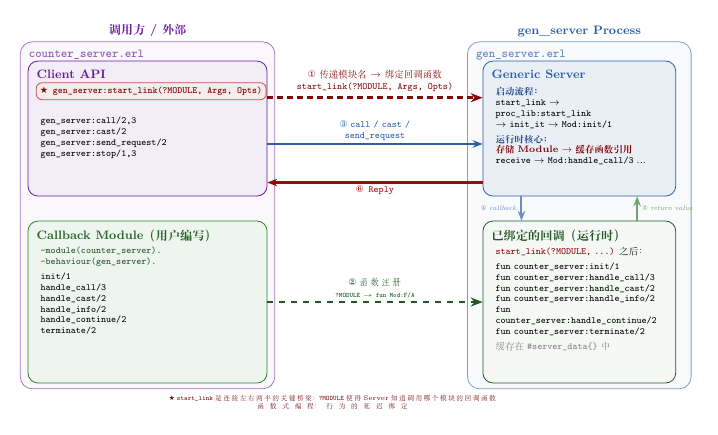
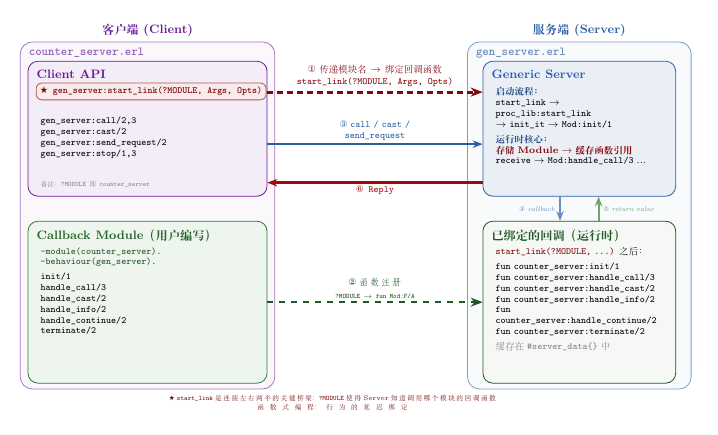
Before and after one commit to hzsunzixiang/bilibili_erlang, a LaTeX figure (gen_server_tutorial/doc/images/gen_server_architecture.tex): the whole page. Compiled offline with XeLaTeX; a missing font is replaced by an installed copy or a similar font.

Commit message:
arch diagram: add note '?MODULE 即 counter_server' in Client API box

```diff
--- a/gen_server_tutorial/doc/images/gen_server_architecture.tex
+++ b/gen_server_tutorial/doc/images/gen_server_architecture.tex
@@ -39,14 +39,14 @@
     % Left half
     \node[draw=erlpurple!60, fill=erlpurple!3, rounded corners=6pt,
           minimum width=6.6cm, minimum height=9cm] (leftframe) at (-4.8, -0.25) {};
-    \node[font=\small\bfseries\color{erlpurple}, anchor=south] at (leftframe.north) {调用方 / 外部};
-    \node[font=\small\ttfamily\bfseries\color{erlpurple!70}, anchor=north west] at ([xshift=3pt, yshift=-3pt]leftframe.north west) {counter\_server.erl};
+    \node[font=\small\bfseries\color{erlpurple}, anchor=south] at (leftframe.north) {客户端(Client)};
+    \node[font=\small\ttfamily\bfseries\color{erlpurple!70}, anchor=north west] at ([xshift=3pt, yshift=-1pt]leftframe.north west) {counter\_server.erl};
 
     % Right half
     \node[draw=erlblue!60, fill=erlblue!3, rounded corners=6pt,
           minimum width=5.8cm, minimum height=9cm] (rightframe) at (6.4, -0.25) {};
-    \node[font=\small\bfseries\color{erlblue}, anchor=south] at (rightframe.north) {gen\_server Process};
-    \node[font=\small\ttfamily\bfseries\color{erlblue!70}, anchor=north west] at ([xshift=3pt, yshift=-3pt]rightframe.north west) {gen\_server.erl};
+    \node[font=\small\bfseries\color{erlblue}, anchor=south] at (rightframe.north) {服务端(Server)};
+    \node[font=\small\ttfamily\bfseries\color{erlblue!70}, anchor=north west] at ([xshift=3pt, yshift=-1pt]rightframe.north west) {gen\_server.erl};
 
     % ---- Left-Top: Client API ----
     \node[draw=erlpurple, fill=erlpurple!8, rounded corners=5pt,
@@ -63,6 +63,9 @@
         gen\_server:send\_request/2\\
         gen\_server:stop/1,3
     };
+    % Note: ?MODULE = counter_server
+    \node[font=\tiny\color{gray}, anchor=south west] at ([xshift=6pt, yshift=3pt]lt.south west)
+        {备注：\texttt{?MODULE} 即 \texttt{counter\_server}};
 
     % ---- Left-Bottom: Callback Module (User Code — source) ----
     \node[draw=erlgreen, fill=erlgreen!8, rounded corners=5pt,
@@ -113,9 +116,9 @@
 
     % Arrow ①: start_link — the KEY arrow, from Client API to Generic Server
     \draw[-{Stealth[length=6pt]}, ultra thick, erlred!80!black, line width=1.6pt, densely dashed]
-        ([yshift=8mm]lt.east) -- node[above, font=\scriptsize, align=center, text=erlred!80!black]
+        ([yshift=9.5mm]lt.east) -- node[above, font=\scriptsize, align=center, text=erlred!80!black]
         {\ding{172} 传递模块名 $\rightarrow$ 绑定回调函数\\[1pt]
-         \texttt{start\_link(?MODULE, Args, Opts)}} ([yshift=8mm]rt.west);
+         \texttt{start\_link(?MODULE, Args, Opts)}} ([yshift=9.5mm]rt.west);
 
     % Arrow ②: Function registration — Callback source -> Bound Callbacks (via ?MODULE)
     \draw[-{Stealth[length=6pt]}, thick, erlgreen!70!black, line width=1.2pt, dashed]
```
Also changed, not shown: gen_server_tutorial/doc/images/gen_server_architecture.tex (4 more changed lines).
